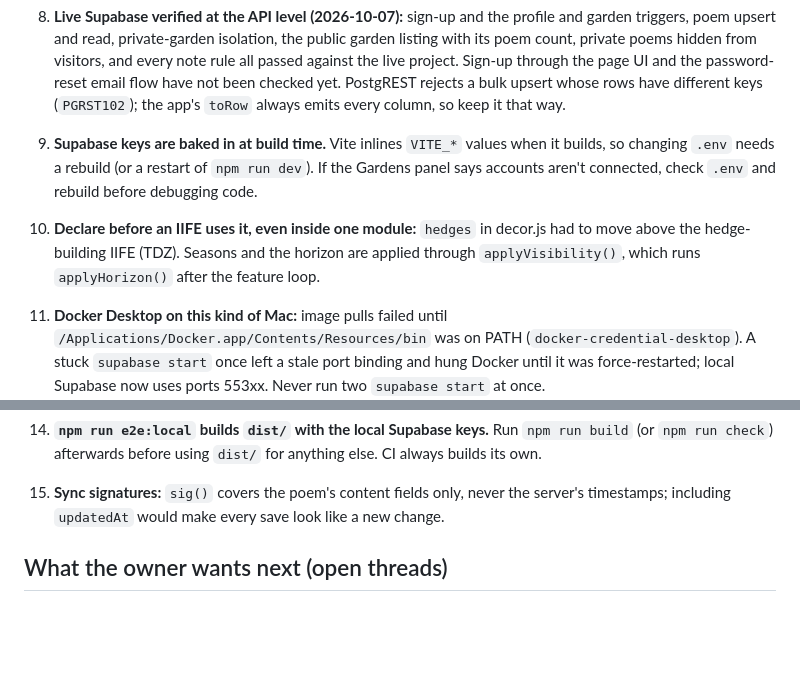
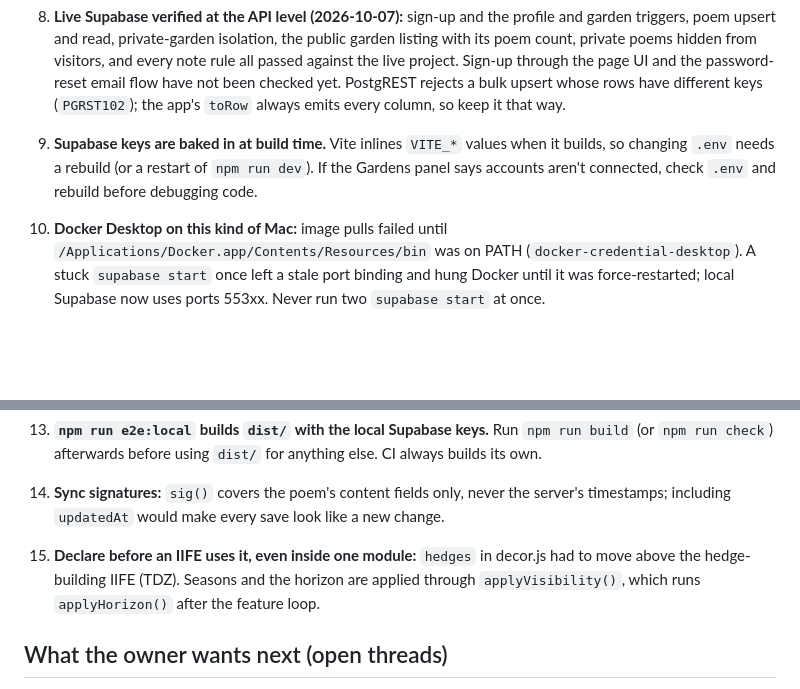
Before and after one commit to pranalishinde28/garden-of-poems, a Markdown page: CLAUDE.md, 2 parts joined by grey strips. Rendered like a GitHub page; blank space fills up the shorter version.

Commit message:
CLAUDE.md: keep the traps in order
Co-Authored-By: Claude Opus 5.5 <noreply@anthropic.com>

```diff
--- a/CLAUDE.md
+++ b/CLAUDE.md
@@ -167,12 +167,12 @@ The modules are the old script's sections, and `src/main.js` imports them in the
 8. **Live Supabase verified at the API level (2026-10-07):** sign-up and the profile and garden triggers, poem upsert and read, private-garden isolation, the public garden listing with its poem count, private poems hidden from visitors, and every note rule all passed against the live project. Sign-up through the page UI and the password-reset email flow have not been checked yet. PostgREST rejects a bulk upsert whose rows have different keys (`PGRST102`); the app's `toRow` always emits every column, so keep it that way.
 9. **Supabase keys are baked in at build time.** Vite inlines `VITE_*` values when it builds, so changing `.env` needs a rebuild (or a restart of `npm run dev`). If the Gardens panel says accounts aren't connected, check `.env` and rebuild before debugging code.
 
-15. **Declare before an IIFE uses it, even inside one module:** `hedges` in decor.js had to move above the hedge-building IIFE (TDZ). Seasons and the horizon are applied through `applyVisibility()`, which runs `applyHorizon()` after the feature loop.
 10. **Docker Desktop on this kind of Mac:** image pulls failed until `/Applications/Docker.app/Contents/Resources/bin` was on PATH (`docker-credential-desktop`). A stuck `supabase start` once left a stale port binding and hung Docker until it was force-restarted; local Supabase now uses ports 553xx. Never run two `supabase start` at once.
 11. **Types are generated:** after any migration, `npm run db:types` and `npm run typecheck`. `cloud.ts` types `late` and `state` explicitly because they come from JavaScript modules.
 12. **`NOT VALID` constraints:** some validation checks only new writes on the live database until the owner validates them (docs/database.md, step 7). Local and CI databases start empty, so there they are fully enforced.
 13. **`npm run e2e:local` builds `dist/` with the local Supabase keys.** Run `npm run build` (or `npm run check`) afterwards before using `dist/` for anything else. CI always builds its own.
 14. **Sync signatures:** `sig()` covers the poem's content fields only, never the server's timestamps; including `updatedAt` would make every save look like a new change.
+15. **Declare before an IIFE uses it, even inside one module:** `hedges` in decor.js had to move above the hedge-building IIFE (TDZ). Seasons and the horizon are applied through `applyVisibility()`, which runs `applyHorizon()` after the feature loop.
 
 ## What the owner wants next (open threads)
 
```
